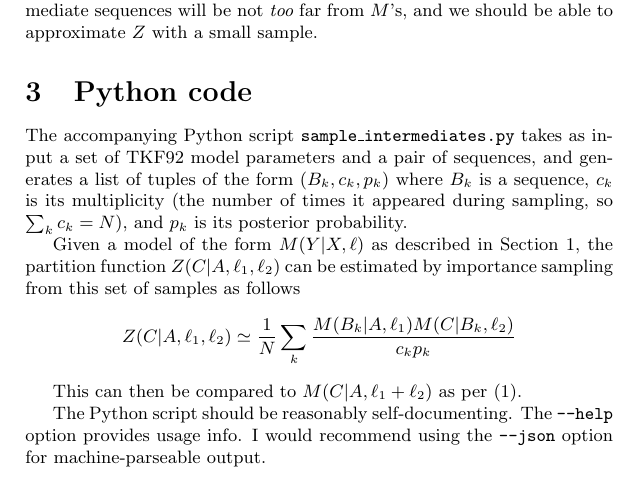
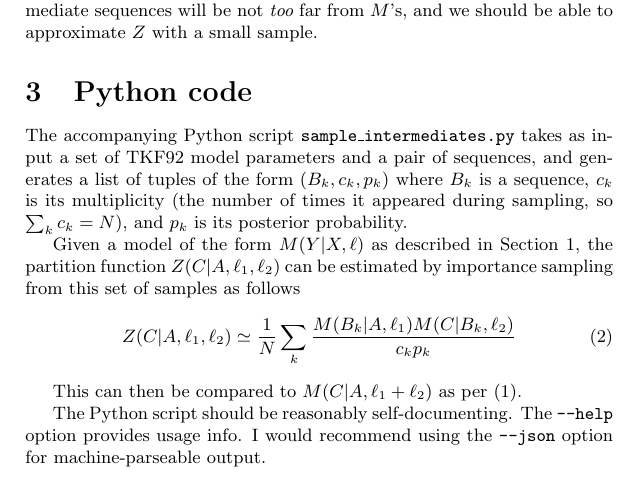
Before and after one commit to ihh/ck-evol-tests, a LaTeX document (main.tex): part of page 2 of 12, cut so that both start at the same text. Compiled offline with pdfLaTeX.

Commit message:
Numbered importance sample equation

```diff
--- a/main.tex
+++ b/main.tex
@@ -100,9 +100,10 @@ and $p_k$ is its posterior probability.
 Given a model of the form $M(Y|X,\ell)$ as described in \secref{ChapmanKolmogorov},
 the partition function $Z(C|A,\ell_1,\ell_2)$ can be estimated by importance sampling from this set of samples
 as follows
-\[
+\begin{equation}
 Z(C|A,\ell_1,\ell_2) \simeq \frac{1}{N} \sum_k \frac{M(B_k|A,\ell_1) M(C|B_k,\ell_2)}{c_k p_k}
-\]
+\eqnlabel{ImportanceSample}
+\end{equation}
 
 This can then be compared to $M(C|A,\ell_1+\ell_2)$ as per \eqnref{ChapmanKolmogorov}.
 
```
